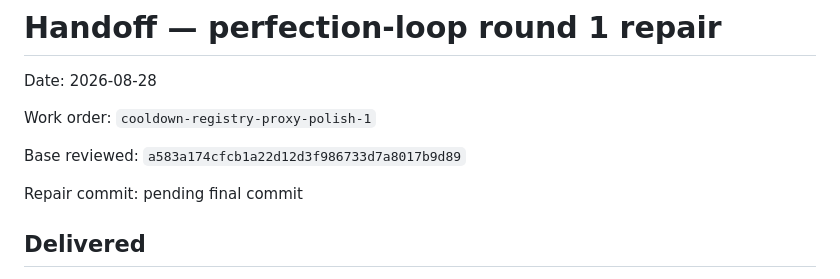
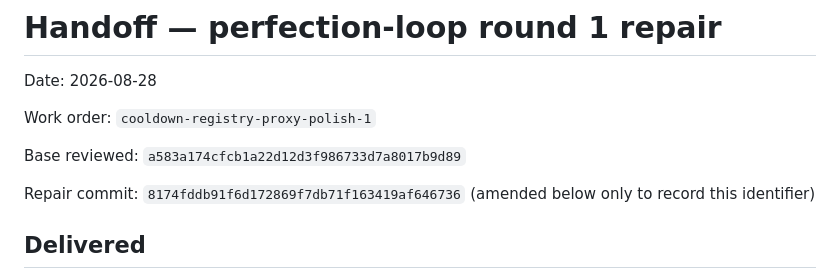
Before and after one commit to B-Divyesh/sf-cooldown-registry-proxy, a Markdown page: .factory/handoff.md, the part around the change. Rendered like a GitHub page.

Commit message:
docs: record repair verification

```diff
--- a/.factory/handoff.md
+++ b/.factory/handoff.md
@@ -6,7 +6,7 @@ Work order: `cooldown-registry-proxy-polish-1`
 
 Base reviewed: `a583a174cfcb1a22d12d3f986733d7a8017b9d89`
 
-Repair commit: pending final commit
+Repair commit: `8174fddb91f6d172869f7db71f163419af646736` (amended below only to record this identifier)
 
 ## Delivered
 
```
